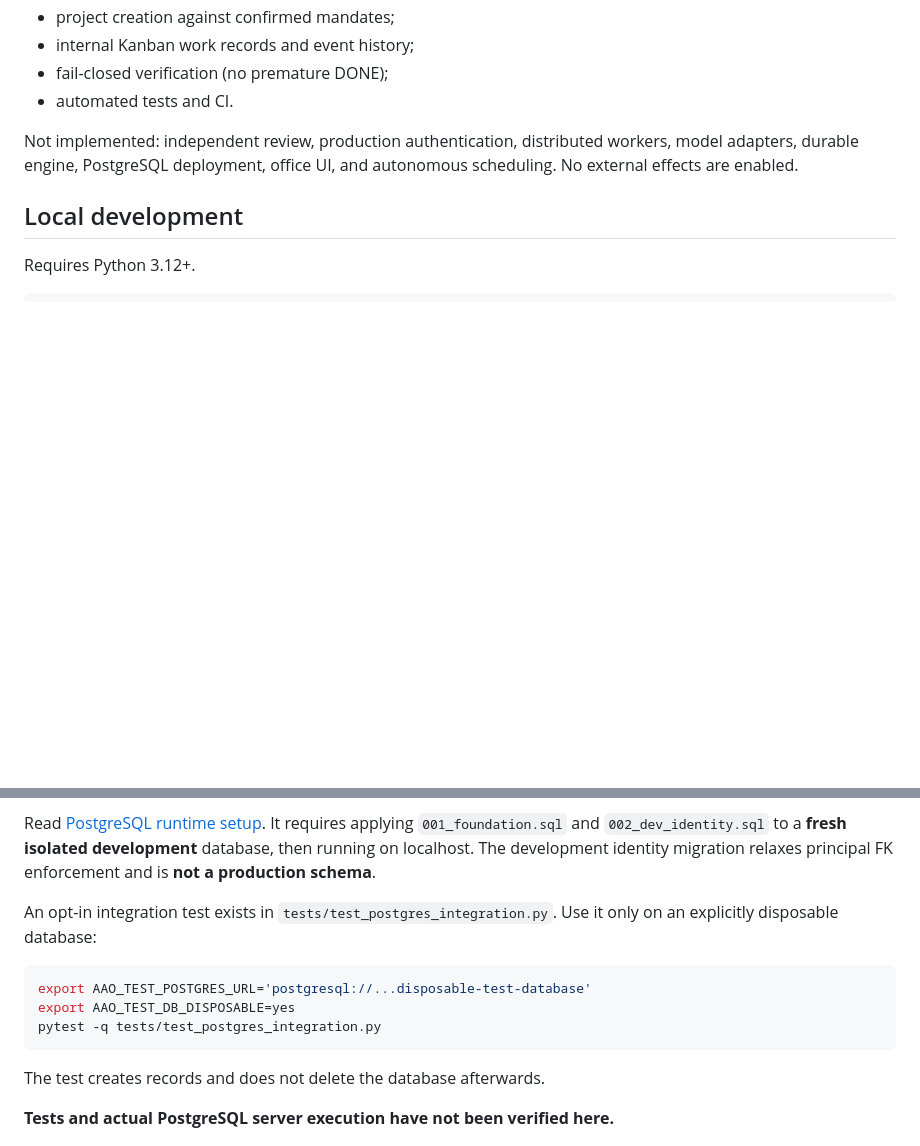
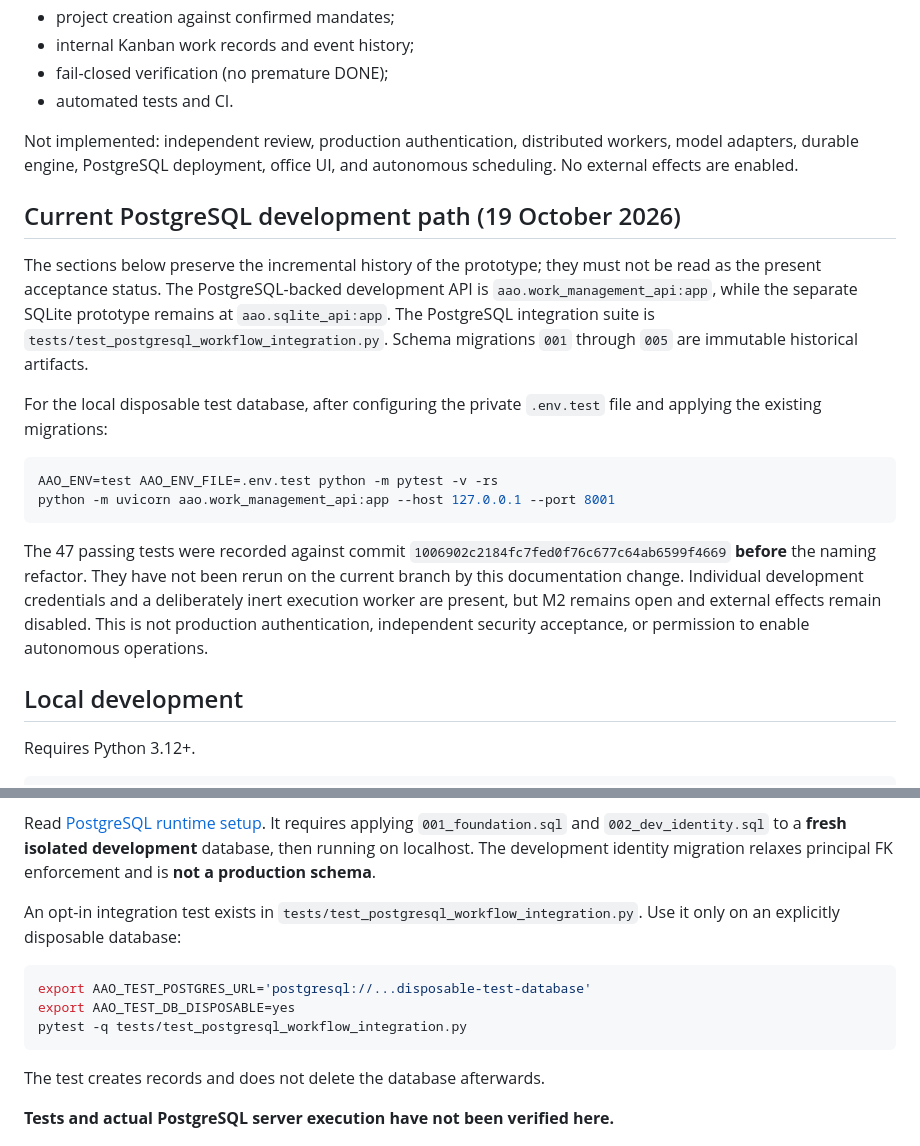
Before and after one commit to alessbarb/aao, a Markdown page: README.md, 2 parts joined by grey strips. GitHub-like rendering; blank space fills up the shorter version.

Commit message:
docs: update runtime names and distinguish historical evidence from current status

````diff
--- a/README.md
+++ b/README.md
@@ -13,6 +13,19 @@ An independently governed, private, multi-project AI organization. AAO is **not*
 - automated tests and CI.
 
 Not implemented: independent review, production authentication, distributed workers, model adapters, durable engine, PostgreSQL deployment, office UI, and autonomous scheduling. No external effects are enabled.
+
+## Current PostgreSQL development path (19 October 2026)
+
+The sections below preserve the incremental history of the prototype; they must not be read as the present acceptance status. The PostgreSQL-backed development API is `aao.work_management_api:app`, while the separate SQLite prototype remains at `aao.sqlite_api:app`. The PostgreSQL integration suite is `tests/test_postgresql_workflow_integration.py`. Schema migrations `001` through `005` are immutable historical artifacts.
+
+For the local disposable test database, after configuring the private `.env.test` file and applying the existing migrations:
+
+```sh
+AAO_ENV=test AAO_ENV_FILE=.env.test python -m pytest -v -rs
+python -m uvicorn aao.work_management_api:app --host 127.0.0.1 --port 8001
+```
+
+The 47 passing tests were recorded against commit `1006902c2184fc7fed0f76c677c64ab6599f4669` **before** the naming refactor. They have not been rerun on the current branch by this documentation change. Individual development credentials and a deliberately inert execution worker are present, but M2 remains open and external effects remain disabled. This is not production authentication, independent security acceptance, or permission to enable autonomous operations.
 
 ## Local development
 
@@ -96,12 +109,12 @@ Read [PostgreSQL runtime setup](docs/POSTGRESQL_RUNTIME_OPERATIONS.md). It requi
 database, then running on localhost. The development identity migration relaxes
 principal FK enforcement and is **not a production schema**.
 
-An opt-in integration test exists in `tests/test_postgres_integration.py`.
+An opt-in integration test exists in `tests/test_postgresql_workflow_integration.py`.
 Use it only on an explicitly disposable database:
 ```sh
 export AAO_TEST_POSTGRES_URL='postgresql://...disposable-test-database'
 export AAO_TEST_DB_DISPOSABLE=yes
-pytest -q tests/test_postgres_integration.py
+pytest -q tests/test_postgresql_workflow_integration.py
 ```
 The test creates records and does not delete the database afterwards.
 
````
